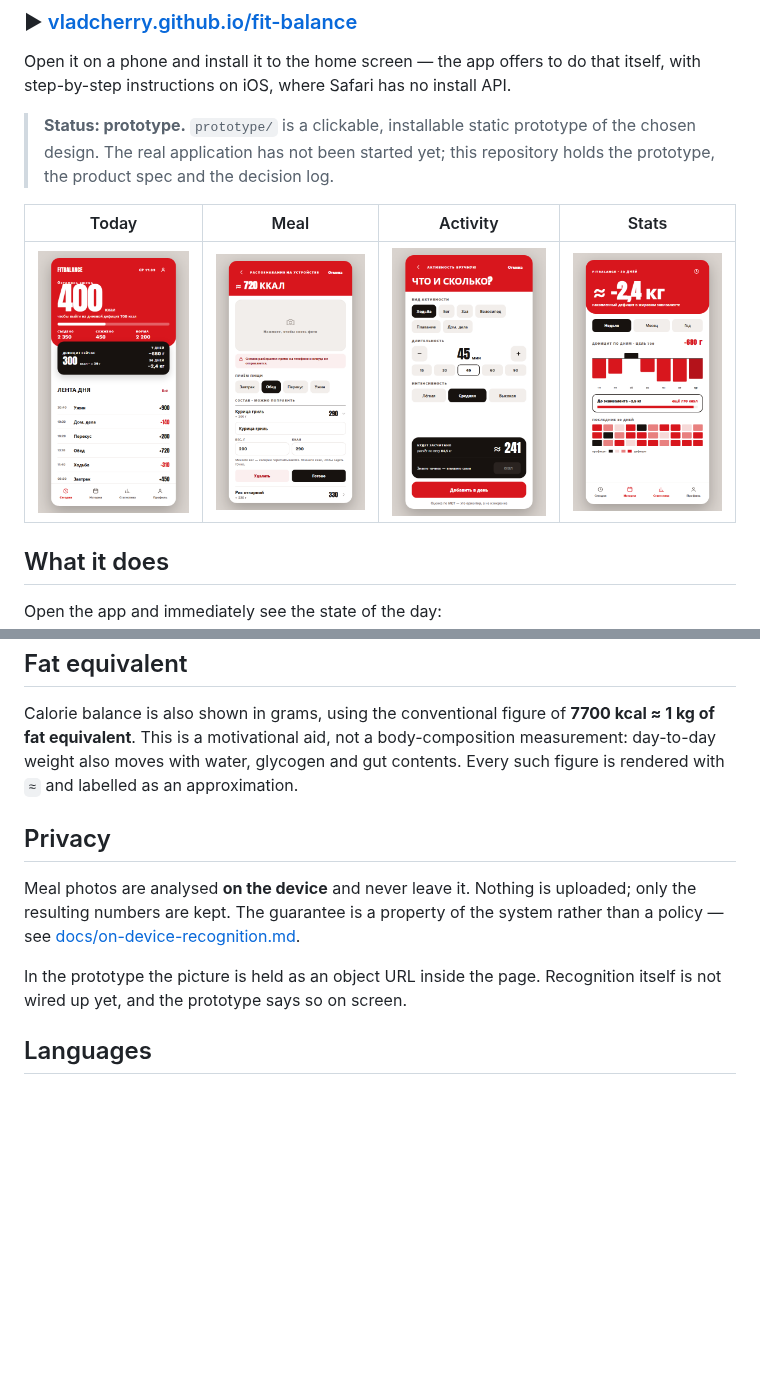
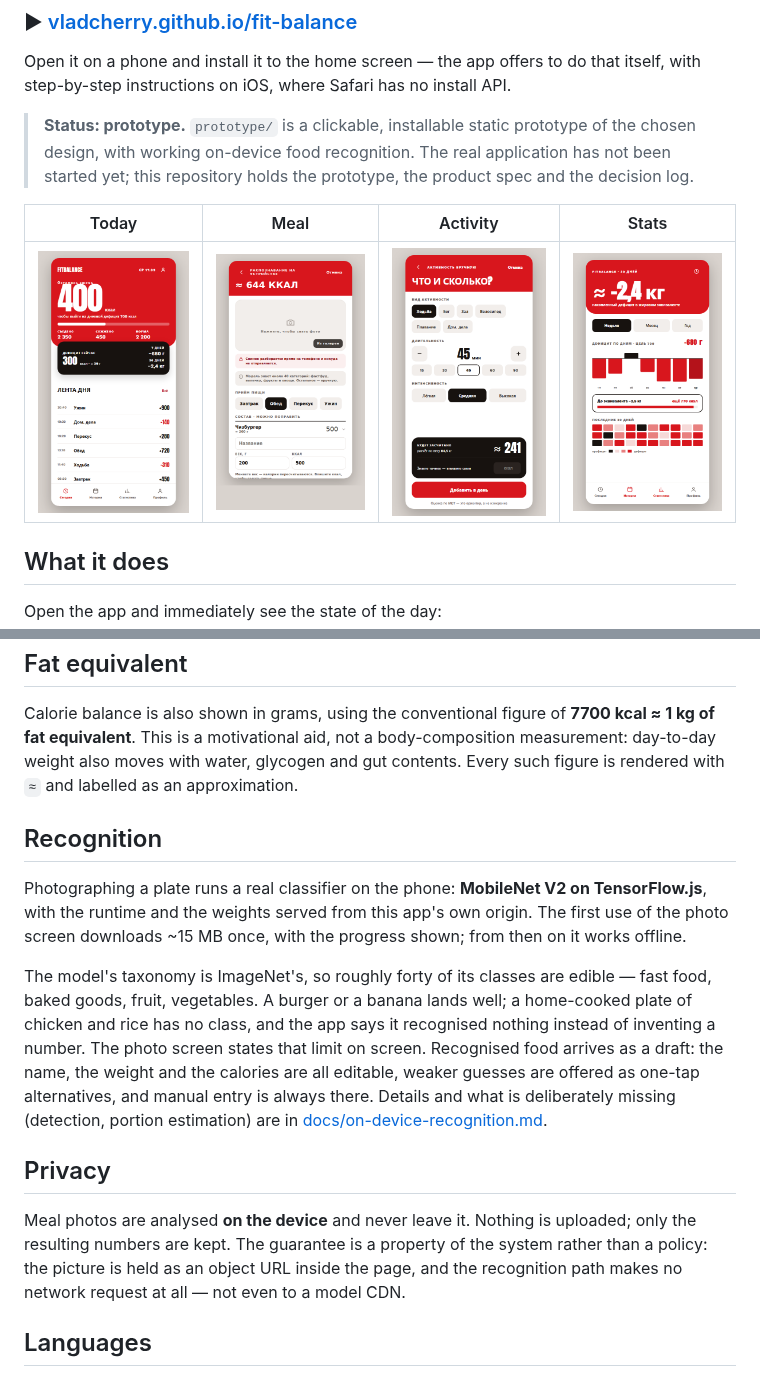
Before and after one commit to vladcherry/fit-balance, a Markdown page: README.md, 2 parts joined by grey strips. Drawn GitHub-style; pictures changed too: docs/screenshots/meal.png; blank space fills up the shorter version.

```diff
--- a/README.md
+++ b/README.md
@@ -9,8 +9,8 @@ Open it on a phone and install it to the home screen — the app offers to do th
 step-by-step instructions on iOS, where Safari has no install API.
 
 > **Status: prototype.** `prototype/` is a clickable, installable static prototype of the chosen
-> design. The real application has not been started yet; this repository holds the prototype, the
-> product spec and the decision log.
+> design, with working on-device food recognition. The real application has not been started yet;
+> this repository holds the prototype, the product spec and the decision log.
 
 | Today | Meal | Activity | Stats |
 | --- | --- | --- | --- |
@@ -55,14 +55,26 @@ Calorie balance is also shown in grams, using the conventional figure of
 measurement: day-to-day weight also moves with water, glycogen and gut contents. Every such
 figure is rendered with `≈` and labelled as an approximation.
 
+## Recognition
+
+Photographing a plate runs a real classifier on the phone: **MobileNet V2 on TensorFlow.js**, with
+the runtime and the weights served from this app's own origin. The first use of the photo screen
+downloads ~15 MB once, with the progress shown; from then on it works offline.
+
+The model's taxonomy is ImageNet's, so roughly forty of its classes are edible — fast food, baked
+goods, fruit, vegetables. A burger or a banana lands well; a home-cooked plate of chicken and rice
+has no class, and the app says it recognised nothing instead of inventing a number. The photo
+screen states that limit on screen. Recognised food arrives as a draft: the name, the weight and
+the calories are all editable, weaker guesses are offered as one-tap alternatives, and manual
+entry is always there. Details and what is deliberately missing (detection, portion estimation)
+are in [docs/on-device-recognition.md](docs/on-device-recognition.md).
+
 ## Privacy
 
 Meal photos are analysed **on the device** and never leave it. Nothing is uploaded; only the
-resulting numbers are kept. The guarantee is a property of the system rather than a policy —
-see [docs/on-device-recognition.md](docs/on-device-recognition.md).
-
-In the prototype the picture is held as an object URL inside the page. Recognition itself is not
-wired up yet, and the prototype says so on screen.
+resulting numbers are kept. The guarantee is a property of the system rather than a policy: the
+picture is held as an object URL inside the page, and the recognition path makes no network
+request at all — not even to a model CDN.
 
 ## Languages
 
```
Also changed, not shown: other parts of README.md (+4 -2 lines), docs/decisions.md (+33 -0 lines), docs/on-device-recognition.md (+32 -0 lines), 12 other files.
